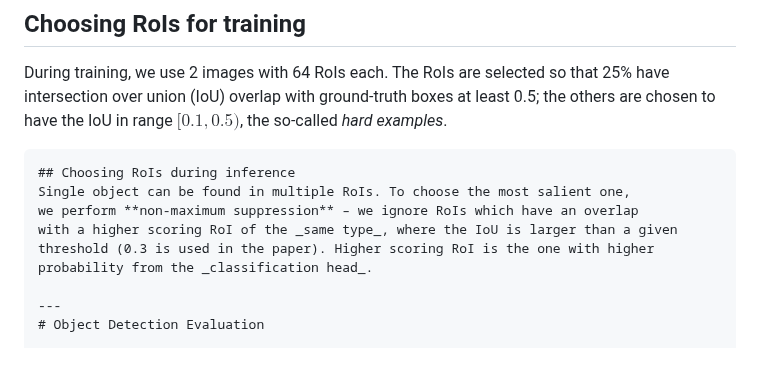
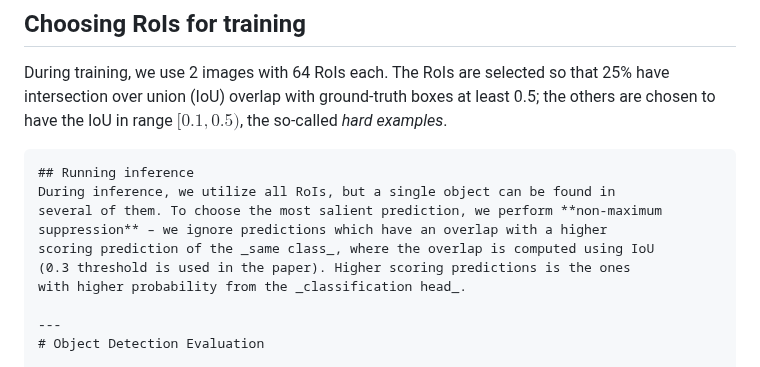
Before and after one commit to ufal/npfl114, a Markdown page: slides/06/06.md, the part around the change. Drawn GitHub-style.

Commit message:
Reformulate the Fast R-CNN inference.

```diff
--- a/slides/06/06.md
+++ b/slides/06/06.md
@@ -117,12 +117,13 @@ boxes at least 0.5; the others are chosen to have the IoU in range $[0.1, 0.5)$,
 the so-called _hard examples_.
 
 ~~~
-## Choosing RoIs during inference
-Single object can be found in multiple RoIs. To choose the most salient one,
-we perform **non-maximum suppression** – we ignore RoIs which have an overlap
-with a higher scoring RoI of the _same type_, where the IoU is larger than a given
-threshold (0.3 is used in the paper). Higher scoring RoI is the one with higher
-probability from the _classification head_.
+## Running inference
+During inference, we utilize all RoIs, but a single object can be found in
+several of them. To choose the most salient prediction, we perform **non-maximum
+suppression** – we ignore predictions which have an overlap with a higher
+scoring prediction of the _same class_, where the overlap is computed using IoU
+(0.3 threshold is used in the paper). Higher scoring predictions is the ones
+with higher probability from the _classification head_.
 
 ---
 # Object Detection Evaluation
```
